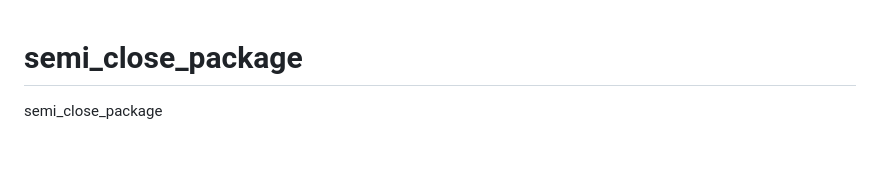
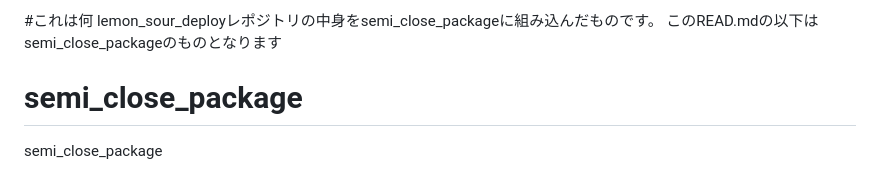
Before and after one commit to commude/lemon_local, a Markdown page: README.md, the part around the change. Drawn GitHub-style; blank space fills up the shorter version.

```diff
--- a/README.md
+++ b/README.md
@@ -1,3 +1,7 @@
+#これは何
+lemon_sour_deployレポジトリの中身をsemi_close_packageに組み込んだものです。
+このREAD.mdの以下はsemi_close_packageのものとなります
+
 # semi_close_package
 semi_close_package
 
```
